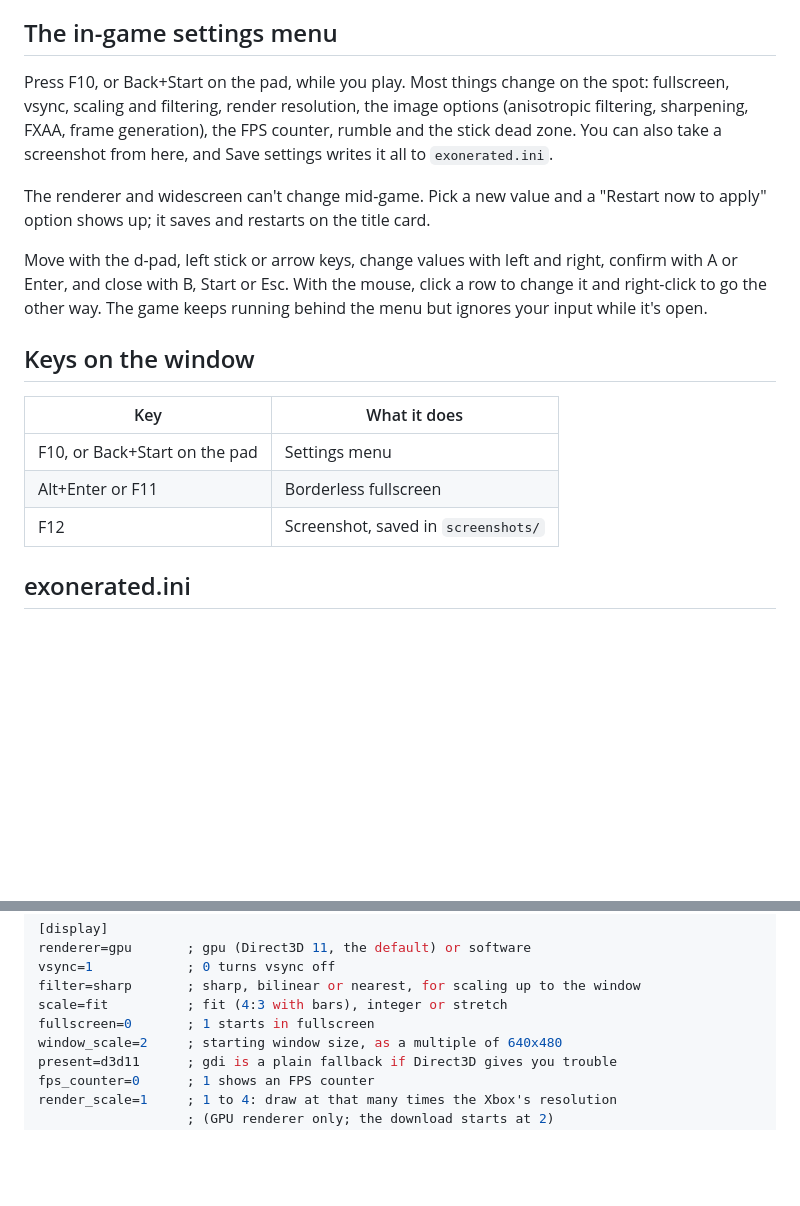
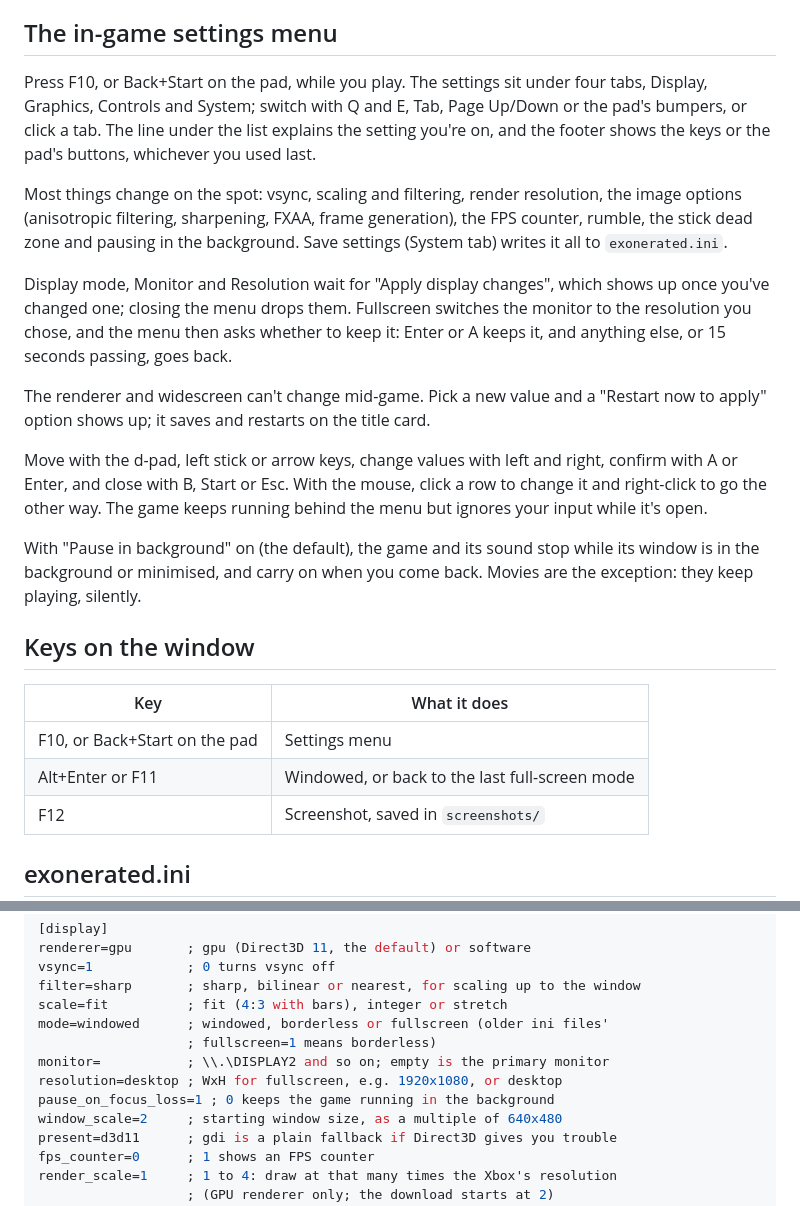
Before and after one commit to AsukaNeo/Exonerated, a Markdown page: docs/settings.md, 2 parts joined by grey strips. Drawn GitHub-style; blank space fills up the shorter version.

```diff
--- a/docs/settings.md
+++ b/docs/settings.md
@@ -10,11 +10,22 @@ and so does the mouse.
 
 ## The in-game settings menu
 
-Press F10, or Back+Start on the pad, while you play. Most things change on the
-spot: fullscreen, vsync, scaling and filtering, render resolution, the image
-options (anisotropic filtering, sharpening, FXAA, frame generation), the FPS
-counter, rumble and the stick dead zone. You can also take a screenshot from
-here, and Save settings writes it all to `exonerated.ini`.
+Press F10, or Back+Start on the pad, while you play. The settings sit under
+four tabs, Display, Graphics, Controls and System; switch with Q and E, Tab,
+Page Up/Down or the pad's bumpers, or click a tab. The line under the list
+explains the setting you're on, and the footer shows the keys or the pad's
+buttons, whichever you used last.
+
+Most things change on the spot: vsync, scaling and filtering, render
+resolution, the image options (anisotropic filtering, sharpening, FXAA, frame
+generation), the FPS counter, rumble, the stick dead zone and pausing in the
+background. Save settings (System tab) writes it all to `exonerated.ini`.
+
+Display mode, Monitor and Resolution wait for "Apply display changes", which
+shows up once you've changed one; closing the menu drops them. Fullscreen
+switches the monitor to the resolution you chose, and the menu then asks
+whether to keep it: Enter or A keeps it, and anything else, or 15 seconds
+passing, goes back.
 
 The renderer and widescreen can't change mid-game. Pick a new value and a
 "Restart now to apply" option shows up; it saves and restarts on the title
@@ -25,12 +36,16 @@ right, confirm with A or Enter, and close with B, Start or Esc. With the mouse,
 click a row to change it and right-click to go the other way. The game keeps
 running behind the menu but ignores your input while it's open.
 
+With "Pause in background" on (the default), the game and its sound stop
+while its window is in the background or minimised, and carry on when you come
+back. Movies are the exception: they keep playing, silently.
+
 ## Keys on the window
 
 | Key | What it does |
 |---|---|
 | F10, or Back+Start on the pad | Settings menu |
-| Alt+Enter or F11 | Borderless fullscreen |
+| Alt+Enter or F11 | Windowed, or back to the last full-screen mode |
 | F12 | Screenshot, saved in `screenshots/` |
 
 ## exonerated.ini
@@ -47,7 +62,11 @@ renderer=gpu       ; gpu (Direct3D 11, the default) or software
 vsync=1            ; 0 turns vsync off
 filter=sharp       ; sharp, bilinear or nearest, for scaling up to the window
 scale=fit          ; fit (4:3 with bars), integer or stretch
-fullscreen=0       ; 1 starts in fullscreen
+mode=windowed      ; windowed, borderless or fullscreen (older ini files'
+                   ; fullscreen=1 means borderless)
+monitor=           ; \\.\DISPLAY2 and so on; empty is the primary monitor
+resolution=desktop ; WxH for fullscreen, e.g. 1920x1080, or desktop
+pause_on_focus_loss=1 ; 0 keeps the game running in the background
 window_scale=2     ; starting window size, as a multiple of 640x480
 present=d3d11      ; gdi is a plain fallback if Direct3D gives you trouble
 fps_counter=0      ; 1 shows an FPS counter
```
Also changed, not shown: README.md (+45 -3 lines), docs/images/settings-controls.png (added), docs/images/settings-display.png (added), docs/images/settings-graphics.png (added), docs/images/settings-system.png (added), 1 other file.
